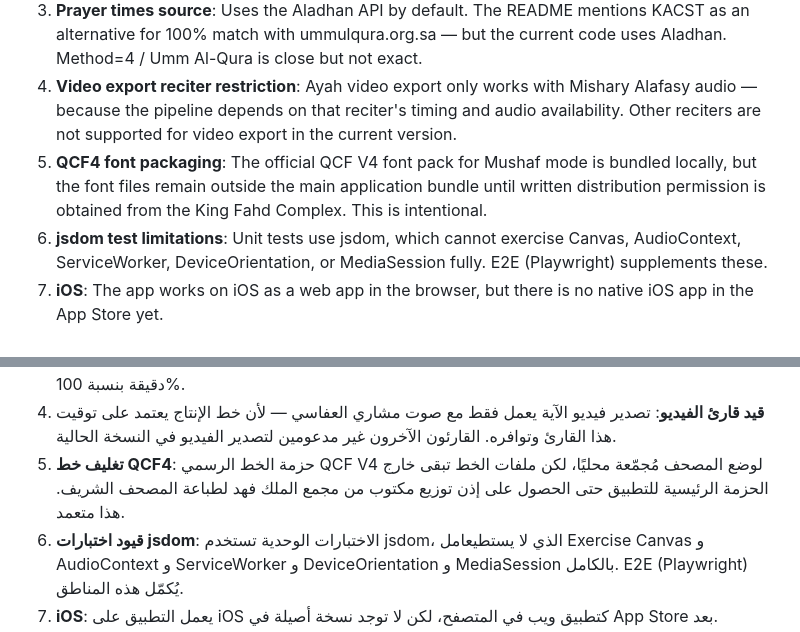
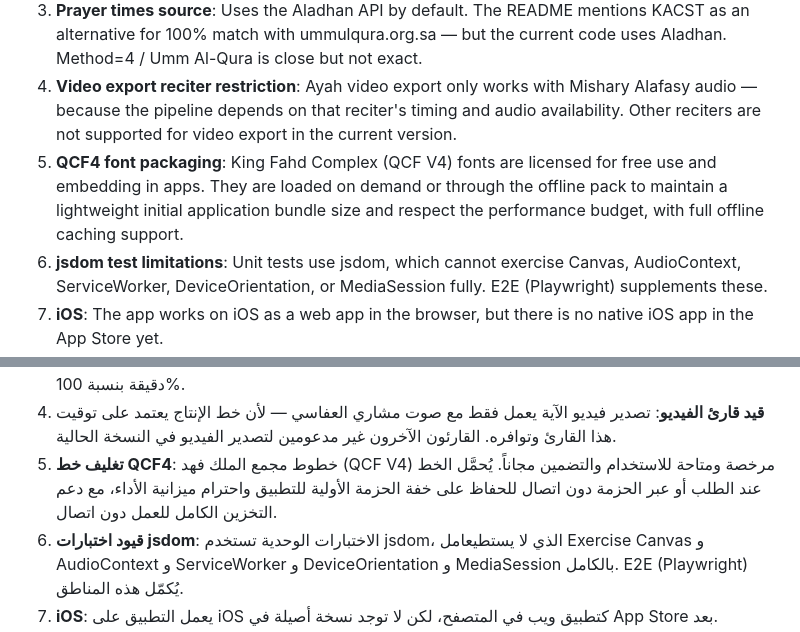
Before and after one commit to bahaback-hub/quran-app, a Markdown page: AI_ANALYSIS_GUIDE.md, 2 parts joined by grey strips. Drawn GitHub-style.

Commit message:
docs: clarify KFGQPC QCF4 font licensing in AI_ANALYSIS_GUIDE

```diff
--- a/AI_ANALYSIS_GUIDE.md
+++ b/AI_ANALYSIS_GUIDE.md
@@ -148,7 +148,7 @@ pnpm run android:run      # build, sync, run on connected device
 2. **Qibla accuracy on the web**: Relies on the best device orientation data available in the browser. Some phones need compass calibration; accurate magnetic declination is not always available inside the browser.
 3. **Prayer times source**: Uses the Aladhan API by default. The README mentions KACST as an alternative for 100% match with ummulqura.org.sa — but the current code uses Aladhan. Method=4 / Umm Al-Qura is close but not exact.
 4. **Video export reciter restriction**: Ayah video export only works with Mishary Alafasy audio — because the pipeline depends on that reciter's timing and audio availability. Other reciters are not supported for video export in the current version.
-5. **QCF4 font packaging**: The official QCF V4 font pack for Mushaf mode is bundled locally, but the font files remain outside the main application bundle until written distribution permission is obtained from the King Fahd Complex. This is intentional.
+5. **QCF4 font packaging**: King Fahd Complex (QCF V4) fonts are licensed for free use and embedding in apps. They are loaded on demand or through the offline pack to maintain a lightweight initial application bundle size and respect the performance budget, with full offline caching support.
 6. **jsdom test limitations**: Unit tests use jsdom, which cannot exercise Canvas, AudioContext, ServiceWorker, DeviceOrientation, or MediaSession fully. E2E (Playwright) supplements these.
 7. **iOS**: The app works on iOS as a web app in the browser, but there is no native iOS app in the App Store yet.
 
@@ -158,7 +158,7 @@ pnpm run android:run      # build, sync, run on connected device
 2. **دقة القبلة على الويب**: تعتمد على أفضل بيانات اتجاه متاحة في المتصفح. بعض الهواتف تحتاج معايرة البوصلة؛ والانحراف المغناطيسي الدقيق غير متاح دائمًا داخل المتصفح.
 3. **مصدر مواقيت الصلاة**: يستخدم واجهة Aladhan افتراضيًا. يشير README إلى KACST كبديل لتطابق 100% مع ummulqura.org.sa — لكن الكود الحالي يستخدم Aladhan. الطريقة 4 / أم القرى قريبة لكنها ليست دقيقة بنسبة 100%.
 4. **قيد قارئ الفيديو**: تصدير فيديو الآية يعمل فقط مع صوت مشاري العفاسي — لأن خط الإنتاج يعتمد على توقيت هذا القارئ وتوافره. القارئون الآخرون غير مدعومين لتصدير الفيديو في النسخة الحالية.
-5. **تغليف خط QCF4**: حزمة الخط الرسمي QCF V4 لوضع المصحف مُجمّعة محليًا، لكن ملفات الخط تبقى خارج الحزمة الرئيسية للتطبيق حتى الحصول على إذن توزيع مكتوب من مجمع الملك فهد لطباعة المصحف الشريف. هذا متعمد.
+5. **تغليف خط QCF4**: خطوط مجمع الملك فهد (QCF V4) مرخصة ومتاحة للاستخدام والتضمين مجاناً. يُحمَّل الخط عند الطلب أو عبر الحزمة دون اتصال للحفاظ على خفة الحزمة الأولية للتطبيق واحترام ميزانية الأداء، مع دعم التخزين الكامل للعمل دون اتصال.
 6. **قيود اختبارات jsdom**: الاختبارات الوحدية تستخدم jsdom، الذي لا يستطيعامل Exercise Canvas و AudioContext و ServiceWorker و DeviceOrientation و MediaSession بالكامل. E2E (Playwright) يُكمّل هذه المناطق.
 7. **iOS**: يعمل التطبيق على iOS كتطبيق ويب في المتصفح، لكن لا توجد نسخة أصيلة في App Store بعد.
 
```
